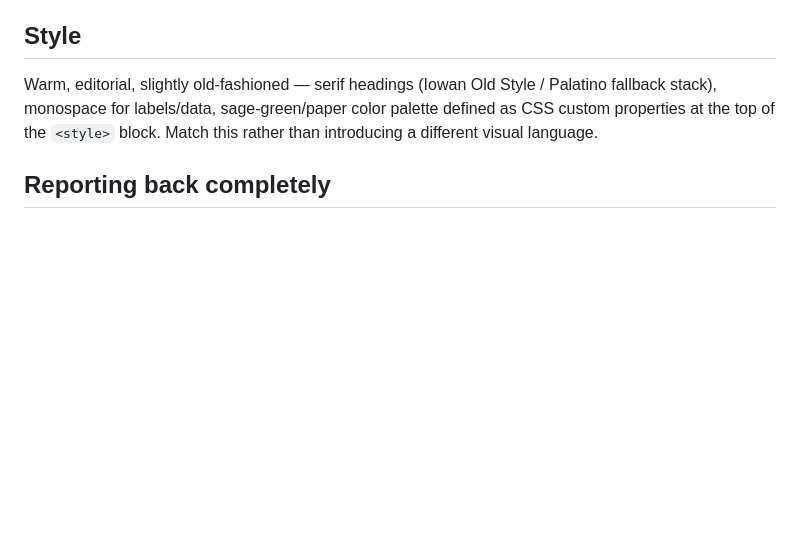
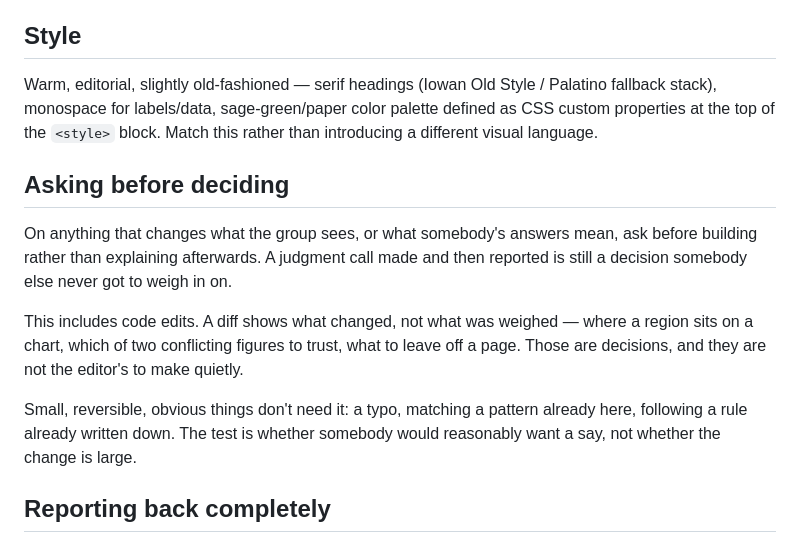
Before and after one commit to kaffeconway/Bergensers-commons, a Markdown page: CLAUDE.md, the part around the change. Rendered like a GitHub page; blank space fills up the shorter version.

Commit message:
Ask before deciding, not after
The file already says how to report work back once it is done. This says what
has to happen before it starts.

On anything that changes what the group sees, or what somebody's answers mean,
ask first rather than build and explain afterwards. A judgment call made and
then reported is still a decision somebody else never got to weigh in on.

It covers code edits deliberately. A diff shows what changed, not what was
weighed - where a region sits on a chart, which of two conflicting figures to
trust, what to leave off a page. Those are decisions, and reviewing a diff will
not surface them.

Not meant for typos, matching an existing pattern, or following a rule already
written down here. The test is whether somebody would reasonably want a say, not
how large the change is.

Co-Authored-By: Claude Opus 5 <noreply@anthropic.com>
Claude-Session: https://claude.ai/code/session_01BDZyVdsGKkUC3YBn3o6xss

```diff
--- a/CLAUDE.md
+++ b/CLAUDE.md
@@ -159,6 +159,20 @@ fallback stack), monospace for labels/data, sage-green/paper color palette defin
 CSS custom properties at the top of the `<style>` block. Match this rather than
 introducing a different visual language.
 
+## Asking before deciding
+
+On anything that changes what the group sees, or what somebody's answers mean, ask
+before building rather than explaining afterwards. A judgment call made and then
+reported is still a decision somebody else never got to weigh in on.
+
+This includes code edits. A diff shows what changed, not what was weighed — where a
+region sits on a chart, which of two conflicting figures to trust, what to leave off a
+page. Those are decisions, and they are not the editor's to make quietly.
+
+Small, reversible, obvious things don't need it: a typo, matching a pattern already
+here, following a rule already written down. The test is whether somebody would
+reasonably want a say, not whether the change is large.
+
 ## Reporting back completely
 
 When doing anything for this project that isn't a code edit — summarizing a group call,
```
